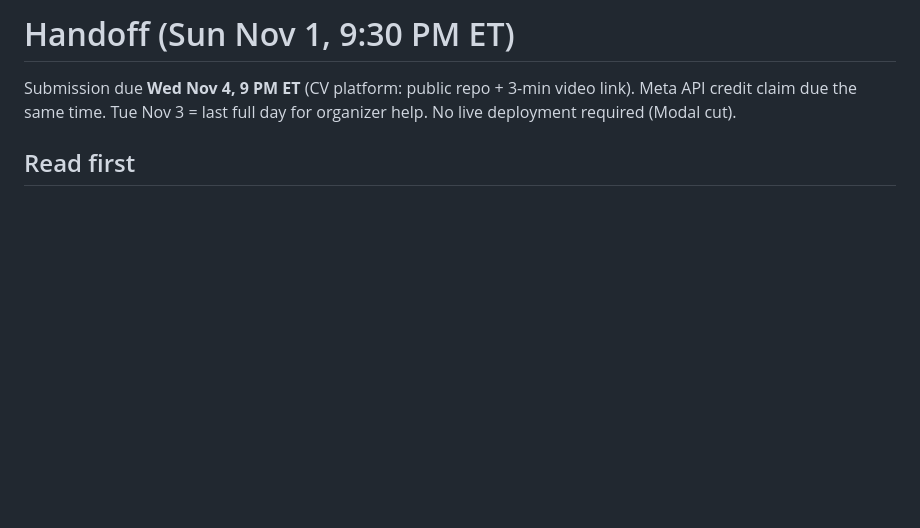
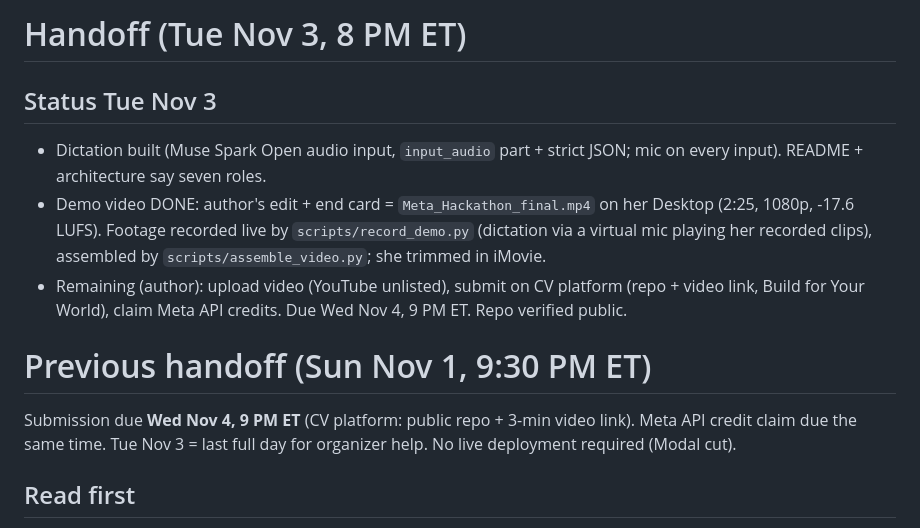
Before and after one commit to MarissaFamularo/Calibrate, a Markdown page: docs/HANDOFF.md, the part around the change. GitHub-like rendering; blank space fills up the shorter version.

Commit message:
Handoff: video done; remaining submission steps
Co-Authored-By: Claude Opus 5.5 <noreply@anthropic.com>
Claude-Session: https://claude.ai/code/session_01D41iGzvZ9EdG9rfJQdokvJ

```diff
--- a/docs/HANDOFF.md
+++ b/docs/HANDOFF.md
@@ -1,4 +1,11 @@
-# Handoff (Sun Nov 1, 9:30 PM ET)
+# Handoff (Tue Nov 3, 8 PM ET)
+
+## Status Tue Nov 3
+- Dictation built (Muse Spark Open audio input, `input_audio` part + strict JSON; mic on every input). README + architecture say seven roles.
+- Demo video DONE: author's edit + end card = `Meta_Hackathon_final.mp4` on her Desktop (2:25, 1080p, -17.6 LUFS). Footage recorded live by `scripts/record_demo.py` (dictation via a virtual mic playing her recorded clips), assembled by `scripts/assemble_video.py`; she trimmed in iMovie.
+- Remaining (author): upload video (YouTube unlisted), submit on CV platform (repo + video link, Build for Your World), claim Meta API credits. Due Wed Nov 4, 9 PM ET. Repo verified public.
+
+# Previous handoff (Sun Nov 1, 9:30 PM ET)
 
 Submission due **Wed Nov 4, 9 PM ET** (CV platform: public repo + 3-min video link). Meta API credit claim due the same time. Tue Nov 3 = last full day for organizer help. No live deployment required (Modal cut).
 
```
